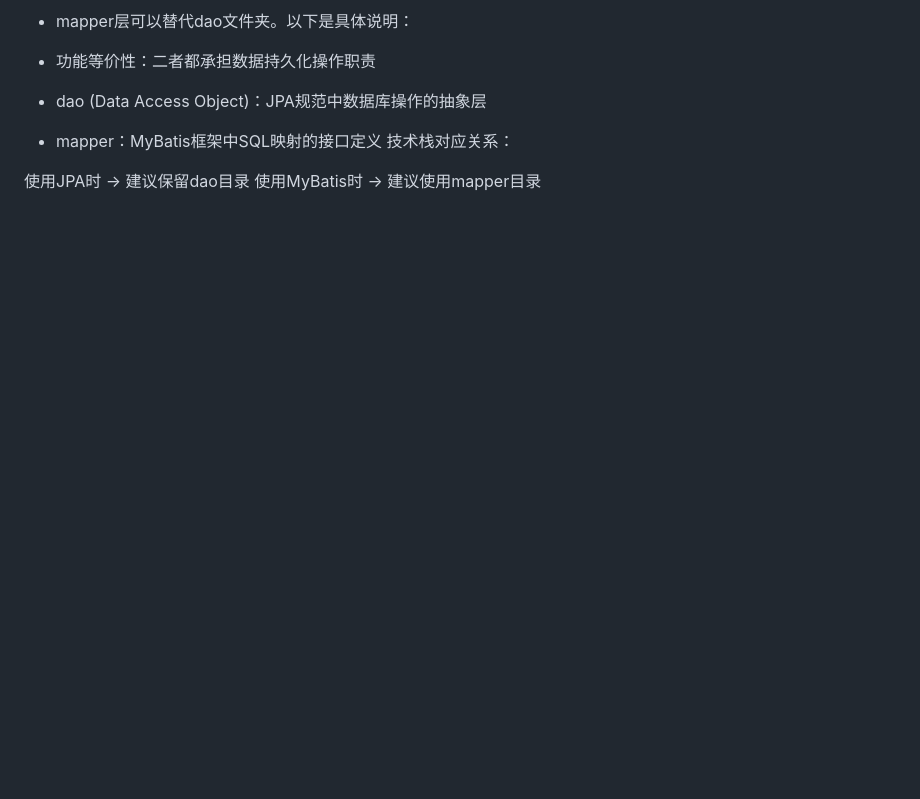
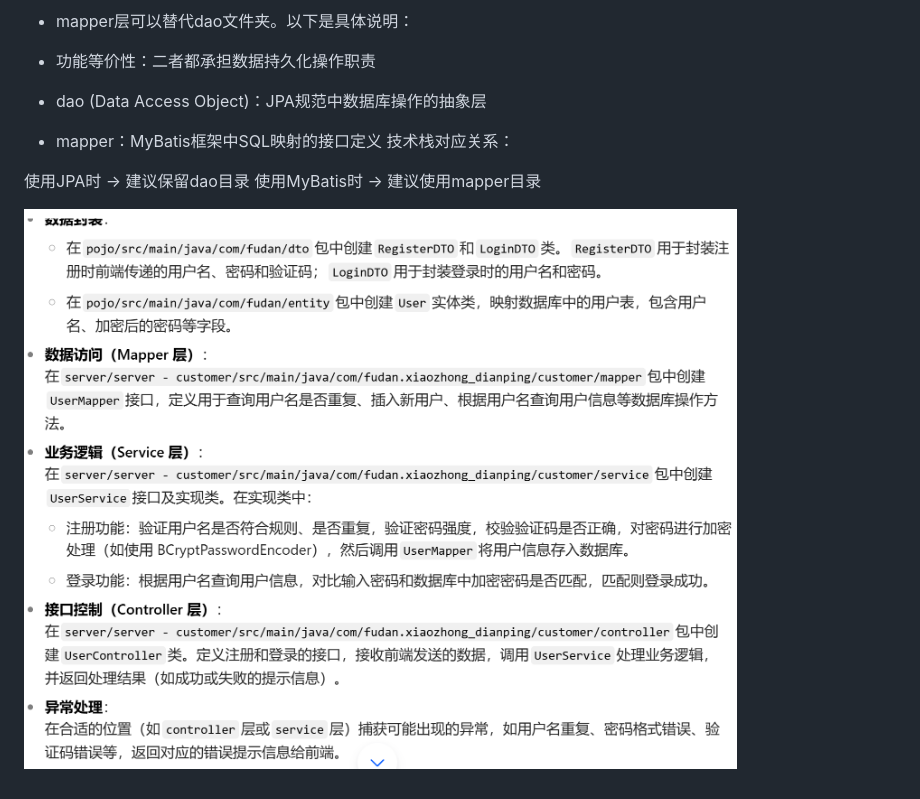
Before and after one commit to AlfredHef/xiaozhongdianp, a Markdown page: README.md, the part around the change. Rendered like a GitHub page; pictures changed too: img_1.png (added); blank space fills up the shorter version.

```diff
--- a/README.md
+++ b/README.md
@@ -12,3 +12,5 @@
 
 使用JPA时 → 建议保留dao目录
 使用MyBatis时 → 建议使用mapper目录
+
+![img_1.png](img_1.png)
```
Also changed, not shown: 11 other files.
